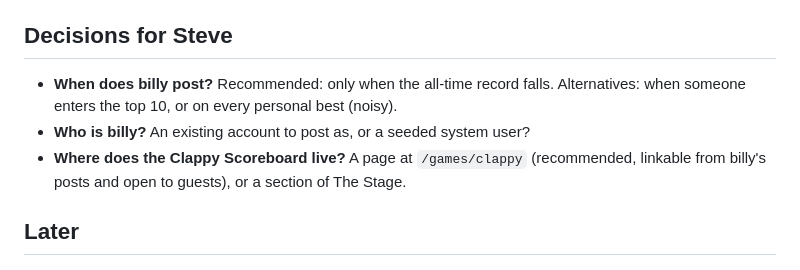
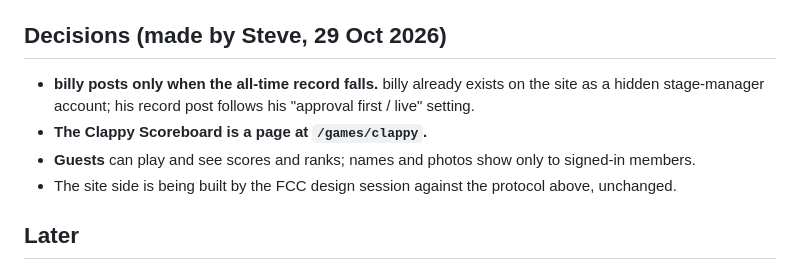
Before and after one commit to amossteven/FCCgames, a Markdown page: docs/CHAT-INTEGRATION.md, the part around the change. Drawn GitHub-style.

Commit message:
Plan: record the Clappy decisions (billy posts on records only, /games/clappy page, guest visibility)
Co-Authored-By: Claude Fable 5.1 <noreply@anthropic.com>

```diff
--- a/docs/CHAT-INTEGRATION.md
+++ b/docs/CHAT-INTEGRATION.md
@@ -195,10 +195,11 @@ The frame never navigates or opens windows; it only draws and posts. Scores are
 6. **Chat menu.** Add the 🕹️ Clappy entry under Play a game (all plans). It opens the popup instead of creating a `ChatGame`.
 7. **Test.** Desktop: open from the chat, Space hops, Esc closes, a run posts a score and the scoreboard row updates; a bigger run makes billy post once. Phone: full screen, EXIT closes, scores save. Guest: play on `/games/clappy`, see the invite, nothing saved.
 
-## Decisions for Steve
-- **When does billy post?** Recommended: only when the all-time record falls. Alternatives: when someone enters the top 10, or on every personal best (noisy).
-- **Who is billy?** An existing account to post as, or a seeded system user?
-- **Where does the Clappy Scoreboard live?** A page at `/games/clappy` (recommended, linkable from billy's posts and open to guests), or a section of The Stage.
+## Decisions (made by Steve, 29 Oct 2026)
+- **billy posts only when the all-time record falls.** billy already exists on the site as a hidden stage-manager account; his record post follows his "approval first / live" setting.
+- **The Clappy Scoreboard is a page at `/games/clappy`.**
+- **Guests** can play and see scores and ranks; names and photos show only to signed-in members.
+- The site side is being built by the FCC design session against the protocol above, unchanged.
 
 ## Later
 - A "challenge" line in the chat: post your Clappy score to the member you're talking to ("Steve scored 42 in Clappy · beat it?") with a tap-to-play link.
```
